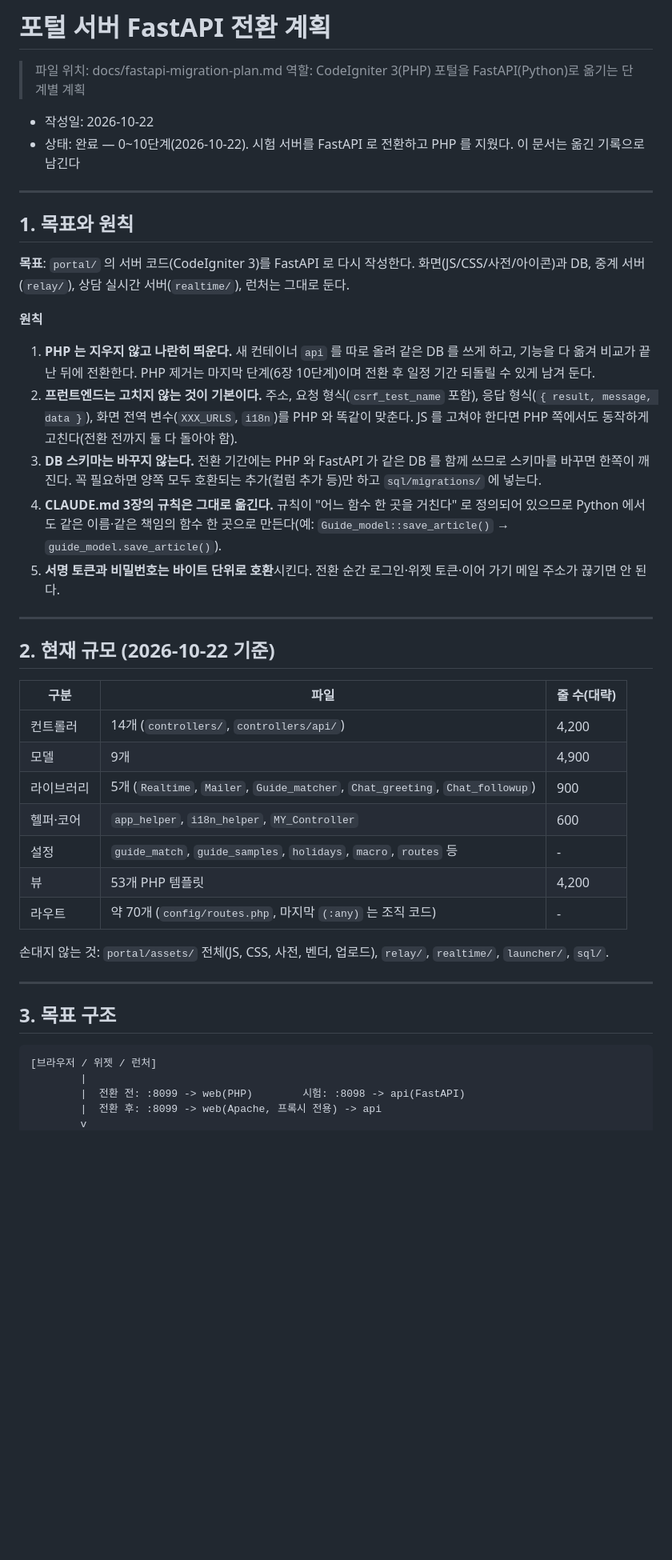
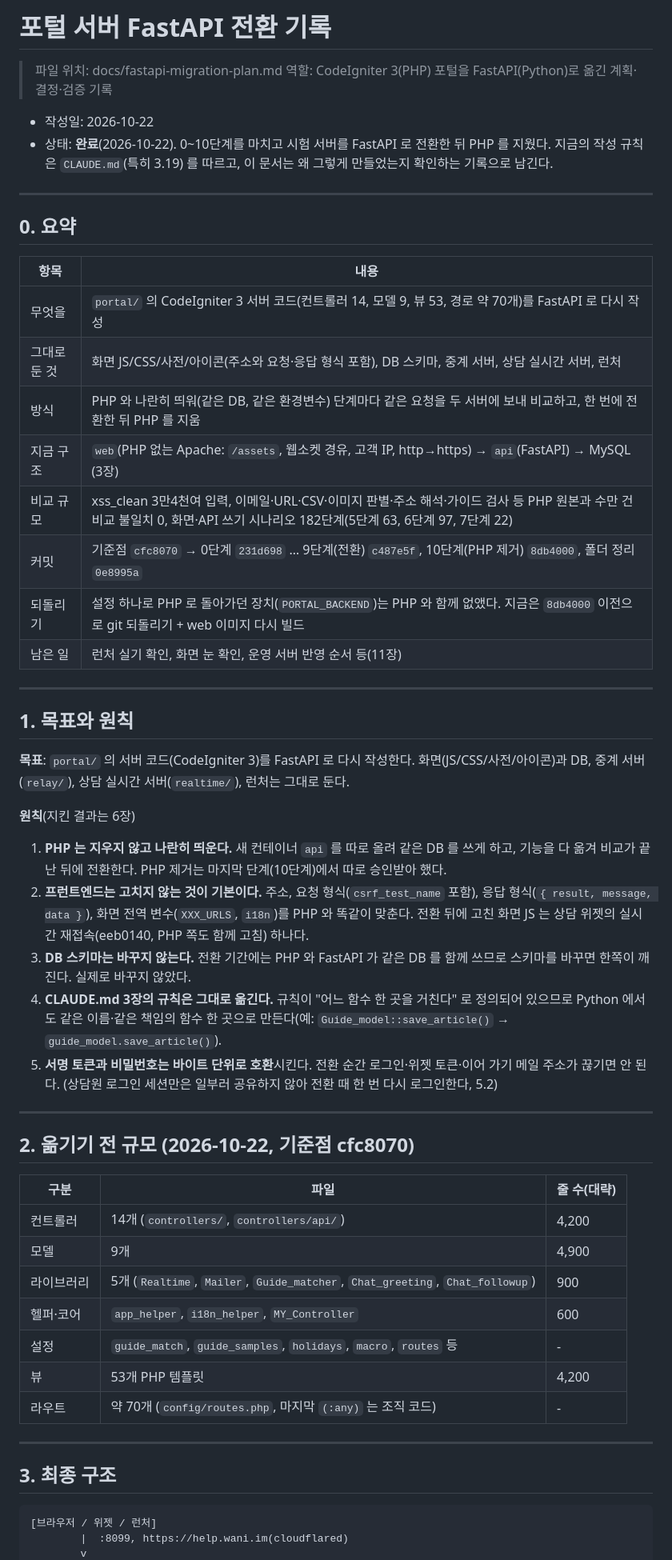
Before and after one commit to jogiclub/help-wani, a Markdown page: docs/fastapi-migration-plan.md, the part around one of its changes. Shown at 80% size. GitHub-like rendering; blank space fills up the shorter version.

````diff
--- a/docs/fastapi-migration-plan.md
+++ b/docs/fastapi-migration-plan.md
@@ -1,10 +1,26 @@
-# 포털 서버 FastAPI 전환 계획
+# 포털 서버 FastAPI 전환 기록
 
 > 파일 위치: docs/fastapi-migration-plan.md
-> 역할: CodeIgniter 3(PHP) 포털을 FastAPI(Python)로 옮기는 단계별 계획
+> 역할: CodeIgniter 3(PHP) 포털을 FastAPI(Python)로 옮긴 계획·결정·검증 기록
 
 - 작성일: 2026-10-22
-- 상태: 완료 — 0~10단계(2026-10-22). 시험 서버를 FastAPI 로 전환하고 PHP 를 지웠다. 이 문서는 옮긴 기록으로 남긴다
+- 상태: **완료**(2026-10-22). 0~10단계를 마치고 시험 서버를 FastAPI 로 전환한 뒤 PHP 를 지웠다.
+  지금의 작성 규칙은 `CLAUDE.md`(특히 3.19) 를 따르고, 이 문서는 왜 그렇게 만들었는지 확인하는 기록으로 남긴다.
+
+---
+
+## 0. 요약
+
+| 항목 | 내용 |
+|---|---|
+| 무엇을 | `portal/` 의 CodeIgniter 3 서버 코드(컨트롤러 14, 모델 9, 뷰 53, 경로 약 70개)를 FastAPI 로 다시 작성 |
+| 그대로 둔 것 | 화면 JS/CSS/사전/아이콘(주소와 요청·응답 형식 포함), DB 스키마, 중계 서버, 상담 실시간 서버, 런처 |
+| 방식 | PHP 와 나란히 띄워(같은 DB, 같은 환경변수) 단계마다 같은 요청을 두 서버에 보내 비교하고, 한 번에 전환한 뒤 PHP 를 지움 |
+| 지금 구조 | `web`(PHP 없는 Apache: `/assets`, 웹소켓 경유, 고객 IP, http→https) → `api`(FastAPI) → MySQL (3장) |
+| 비교 규모 | xss_clean 3만4천여 입력, 이메일·URL·CSV·이미지 판별·주소 해석·가이드 검사 등 PHP 원본과 수만 건 비교 불일치 0, 화면·API 쓰기 시나리오 182단계(5단계 63, 6단계 97, 7단계 22) |
+| 커밋 | 기준점 `cfc8070` → 0단계 `231d698` … 9단계(전환) `c487e5f`, 10단계(PHP 제거) `8db4000`, 폴더 정리 `0e8995a` |
+| 되돌리기 | 설정 하나로 PHP 로 돌아가던 장치(`PORTAL_BACKEND`)는 PHP 와 함께 없앴다. 지금은 `8db4000` 이전으로 git 되돌리기 + web 이미지 다시 빌드 |
+| 남은 일 | 런처 실기 확인, 화면 눈 확인, 운영 서버 반영 순서 등(11장) |
 
 ---
 
@@ -13,21 +29,21 @@
 **목표**: `portal/` 의 서버 코드(CodeIgniter 3)를 FastAPI 로 다시 작성한다. 화면(JS/CSS/사전/아이콘)과 DB, 중계 서버(`relay/`),
 상담 실시간 서버(`realtime/`), 런처는 그대로 둔다.
 
-**원칙**
+**원칙**(지킨 결과는 6장)
 
 1. **PHP 는 지우지 않고 나란히 띄운다.** 새 컨테이너 `api` 를 따로 올려 같은 DB 를 쓰게 하고, 기능을 다 옮겨 비교가 끝난 뒤에 전환한다.
-   PHP 제거는 마지막 단계(6장 10단계)이며 전환 후 일정 기간 되돌릴 수 있게 남겨 둔다.
+   PHP 제거는 마지막 단계(10단계)에서 따로 승인받아 했다.
 2. **프런트엔드는 고치지 않는 것이 기본이다.** 주소, 요청 형식(`csrf_test_name` 포함), 응답 형식(`{ result, message, data }`),
-   화면 전역 변수(`XXX_URLS`, `i18n`)를 PHP 와 똑같이 맞춘다. JS 를 고쳐야 한다면 PHP 쪽에서도 동작하게 고친다(전환 전까지 둘 다 돌아야 함).
-3. **DB 스키마는 바꾸지 않는다.** 전환 기간에는 PHP 와 FastAPI 가 같은 DB 를 함께 쓰므로 스키마를 바꾸면 한쪽이 깨진다.
-   꼭 필요하면 양쪽 모두 호환되는 추가(컬럼 추가 등)만 하고 `sql/migrations/` 에 넣는다.
+   화면 전역 변수(`XXX_URLS`, `i18n`)를 PHP 와 똑같이 맞춘다. 전환 뒤에 고친 화면 JS 는 상담 위젯의 실시간 재접속(eeb0140, PHP 쪽도 함께 고침) 하나다.
+3. **DB 스키마는 바꾸지 않는다.** 전환 기간에는 PHP 와 FastAPI 가 같은 DB 를 함께 쓰므로 스키마를 바꾸면 한쪽이 깨진다. 실제로 바꾸지 않았다.
 4. **CLAUDE.md 3장의 규칙은 그대로 옮긴다.** 규칙이 "어느 함수 한 곳을 거친다" 로 정의되어 있으므로
    Python 에서도 같은 이름·같은 책임의 함수 한 곳으로 만든다(예: `Guide_model::save_article()` → `guide_model.save_article()`).
 5. **서명 토큰과 비밀번호는 바이트 단위로 호환**시킨다. 전환 순간 로그인·위젯 토큰·이어 가기 메일 주소가 끊기면 안 된다.
+   (상담원 로그인 세션만은 일부러 공유하지 않아 전환 때 한 번 다시 로그인한다, 5.2)
 
 ---
 
-## 2. 현재 규모 (2026-10-22 기준)
+## 2. 옮기기 전 규모 (2026-10-22, 기준점 cfc8070)
 
 | 구분 | 파일 | 줄 수(대략) |
 |---|---|---|
@@ -39,15 +55,11 @@
 | 뷰 | 53개 PHP 템플릿 | 4,200 |
 | 라우트 | 약 70개 (`config/routes.php`, 마지막 `(:any)` 는 조직 코드) | - |
 
-손대지 않는 것: `portal/assets/` 전체(JS, CSS, 사전, 벤더, 업로드), `relay/`, `realtime/`, `launcher/`, `sql/`.
-
 ---
 
-## 3. 목표 구조
+## 3. 최종 구조
 
 ```
 [브라우저 / 위젯 / 런처]
-        |
-        |  전환 전: :8099 -> web(PHP)        시험: :8098 -> api(FastAPI)
-        |  전환 후: :8099 -> web(Apache, 프록시 전용) -> api
+        |  :8099, https://help.wani.im(cloudflared)
         v
````
Also changed, not shown: other parts of docs/fastapi-migration-plan.md (+105 -89 lines).
